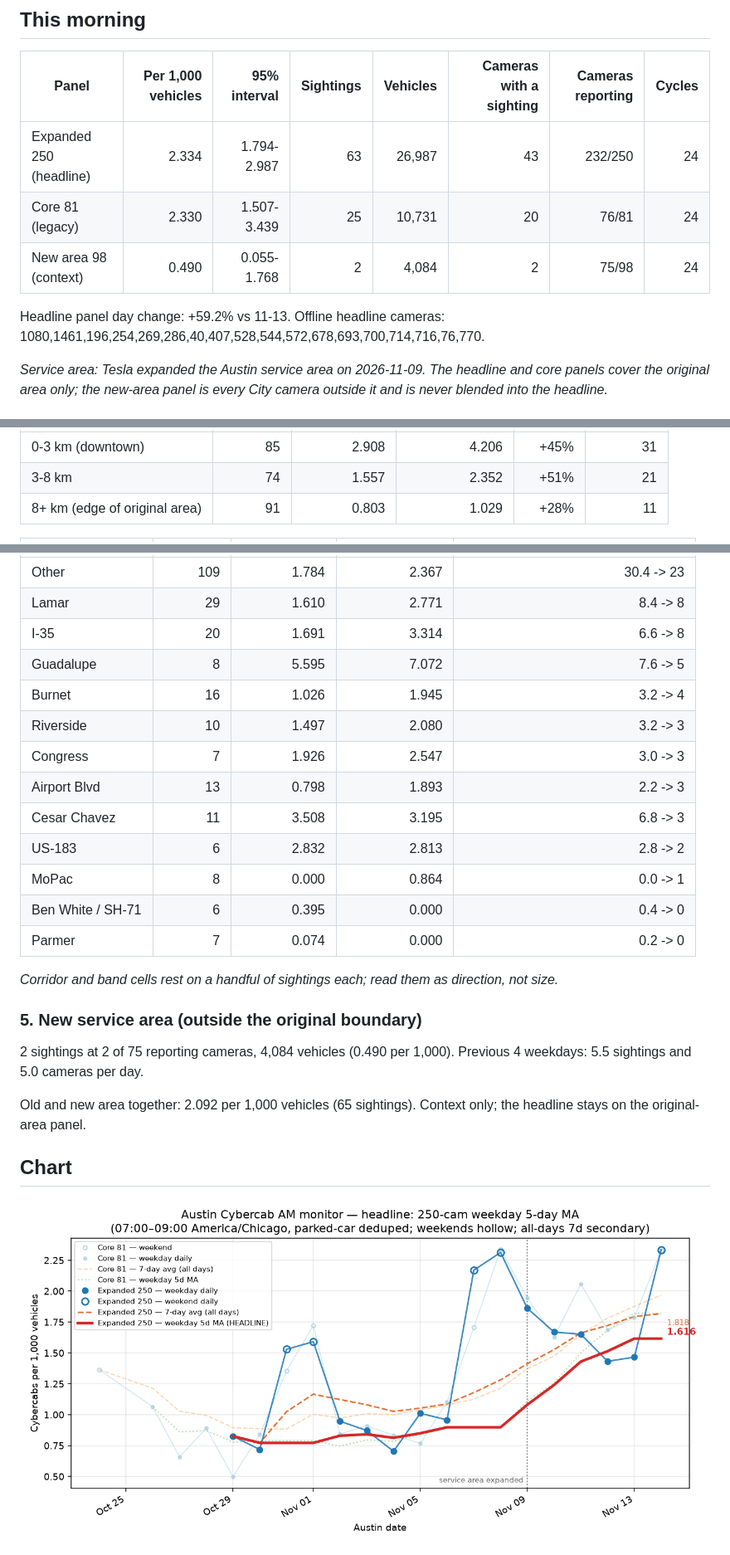
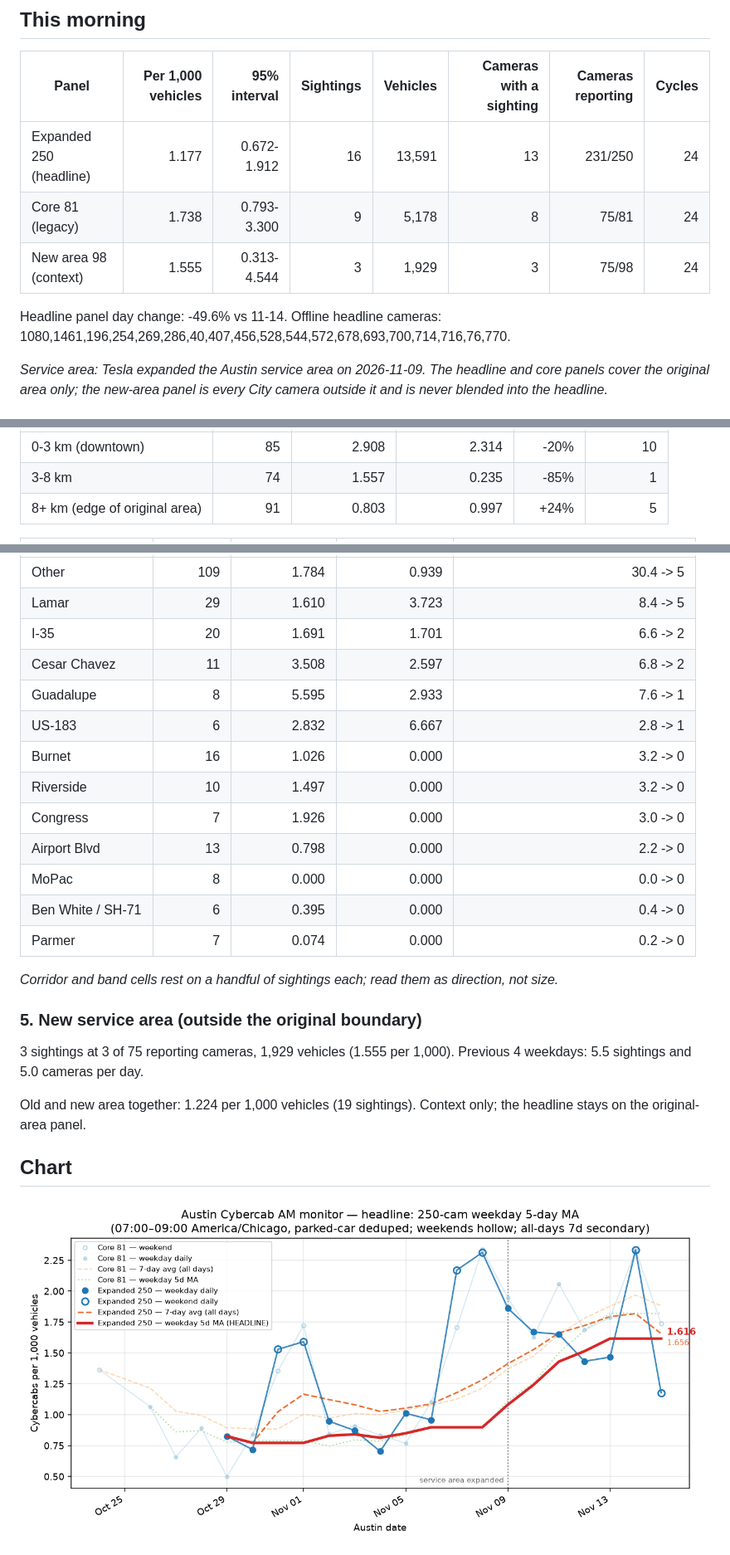
Before and after one commit to itochang123-create/cybercab-tracker, a Markdown page: LATEST.md, 3 parts joined by grey strips. Shown at 83% size. GitHub-like rendering; pictures changed too: charts/peak_monitor.png.

Commit message:
Daily report 2026-11-15

```diff
--- a/LATEST.md
+++ b/LATEST.md
@@ -16,12 +16,12 @@ Cybercabs per 1,000 vehicles seen on City of Austin traffic cameras, 07:00-09:00
 
 | Panel | Per 1,000 vehicles | 95% interval | Sightings | Vehicles | Cameras with a sighting | Cameras reporting | Cycles |
 | --- | ---: | ---: | ---: | ---: | ---: | ---: | ---: |
-| Expanded 250 (headline) | 2.334 | 1.794-2.987 | 63 | 26,987 | 43 | 232/250 | 24 |
-| Core 81 (legacy) | 2.330 | 1.507-3.439 | 25 | 10,731 | 20 | 76/81 | 24 |
-| New area 98 (context) | 0.490 | 0.055-1.768 | 2 | 4,084 | 2 | 75/98 | 24 |
+| Expanded 250 (headline) | 1.177 | 0.672-1.912 | 16 | 13,591 | 13 | 231/250 | 24 |
+| Core 81 (legacy) | 1.738 | 0.793-3.300 | 9 | 5,178 | 8 | 75/81 | 24 |
+| New area 98 (context) | 1.555 | 0.313-4.544 | 3 | 1,929 | 3 | 75/98 | 24 |
 
-Headline panel day change: +59.2% vs 11-13.
-Offline headline cameras: 1080,1461,196,254,269,286,40,407,528,544,572,678,693,700,714,716,76,770.
+Headline panel day change: -49.6% vs 11-14.
+Offline headline cameras: 1080,1461,196,254,269,286,40,407,456,528,544,572,678,693,700,714,716,76,770.
 
 _Service area: Tesla expanded the Austin service area on 2026-11-09. The headline and core panels cover the original area only; the new-area panel is every City camera outside it and is never blended into the headline._
 
@@ -70,5 +70,5 @@ Top 10 cameras hold 43% of the day's sightings. 12 of the 43 cameras with a sigh
 | --- | ---: | ---: | ---: | ---: | ---: |
-| 0-3 km (downtown) | 85 | 2.908 | 4.206 | +45% | 31 |
-| 3-8 km | 74 | 1.557 | 2.352 | +51% | 21 |
-| 8+ km (edge of original area) | 91 | 0.803 | 1.029 | +28% | 11 |
+| 0-3 km (downtown) | 85 | 2.908 | 2.314 | -20% | 10 |
+| 3-8 km | 74 | 1.557 | 0.235 | -85% | 1 |
+| 8+ km (edge of original area) | 91 | 0.803 | 0.997 | +24% | 5 |
 
@@ -76,15 +76,15 @@ Top 10 cameras hold 43% of the day's sightings. 12 of the 43 cameras with a sigh
 | --- | ---: | ---: | ---: | ---: |
-| Other | 109 | 1.784 | 2.367 | 30.4 -> 23 |
-| Lamar | 29 | 1.610 | 2.771 | 8.4 -> 8 |
-| I-35 | 20 | 1.691 | 3.314 | 6.6 -> 8 |
-| Guadalupe | 8 | 5.595 | 7.072 | 7.6 -> 5 |
-| Burnet | 16 | 1.026 | 1.945 | 3.2 -> 4 |
-| Riverside | 10 | 1.497 | 2.080 | 3.2 -> 3 |
-| Congress | 7 | 1.926 | 2.547 | 3.0 -> 3 |
-| Airport Blvd | 13 | 0.798 | 1.893 | 2.2 -> 3 |
-| Cesar Chavez | 11 | 3.508 | 3.195 | 6.8 -> 3 |
-| US-183 | 6 | 2.832 | 2.813 | 2.8 -> 2 |
-| MoPac | 8 | 0.000 | 0.864 | 0.0 -> 1 |
+| Other | 109 | 1.784 | 0.939 | 30.4 -> 5 |
+| Lamar | 29 | 1.610 | 3.723 | 8.4 -> 5 |
+| I-35 | 20 | 1.691 | 1.701 | 6.6 -> 2 |
+| Cesar Chavez | 11 | 3.508 | 2.597 | 6.8 -> 2 |
+| Guadalupe | 8 | 5.595 | 2.933 | 7.6 -> 1 |
+| US-183 | 6 | 2.832 | 6.667 | 2.8 -> 1 |
+| Burnet | 16 | 1.026 | 0.000 | 3.2 -> 0 |
+| Riverside | 10 | 1.497 | 0.000 | 3.2 -> 0 |
+| Congress | 7 | 1.926 | 0.000 | 3.0 -> 0 |
+| Airport Blvd | 13 | 0.798 | 0.000 | 2.2 -> 0 |
+| MoPac | 8 | 0.000 | 0.000 | 0.0 -> 0 |
 | Ben White / SH-71 | 6 | 0.395 | 0.000 | 0.4 -> 0 |
 | Parmer | 7 | 0.074 | 0.000 | 0.2 -> 0 |
 
@@ -92,9 +92,9 @@ _Corridor and band cells rest on a handful of sightings each; read them as direc
 
 ### 5. New service area (outside the original boundary)
 
-2 sightings at 2 of 75 reporting cameras, 4,084 vehicles (0.490 per 1,000). Previous 4 weekdays: 5.5 sightings and 5.0 cameras per day.
+3 sightings at 3 of 75 reporting cameras, 1,929 vehicles (1.555 per 1,000). Previous 4 weekdays: 5.5 sightings and 5.0 cameras per day.
 
-Old and new area together: 2.092 per 1,000 vehicles (65 sightings). Context only; the headline stays on the original-area panel.
+Old and new area together: 1.224 per 1,000 vehicles (19 sightings). Context only; the headline stays on the original-area panel.
 
 ## Chart
 
```
Also changed, not shown: other parts of LATEST.md (+24 -24 lines), reports/digest_2026-11-15.md (added, +103 -0 lines), reports/extras_2026-11-15.md (added, +70 -0 lines), 11 other files.
